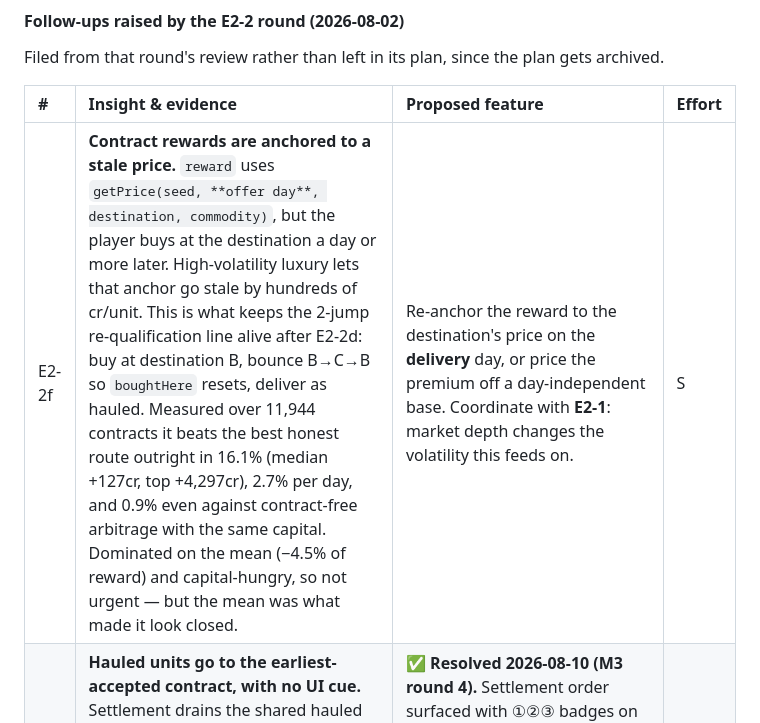
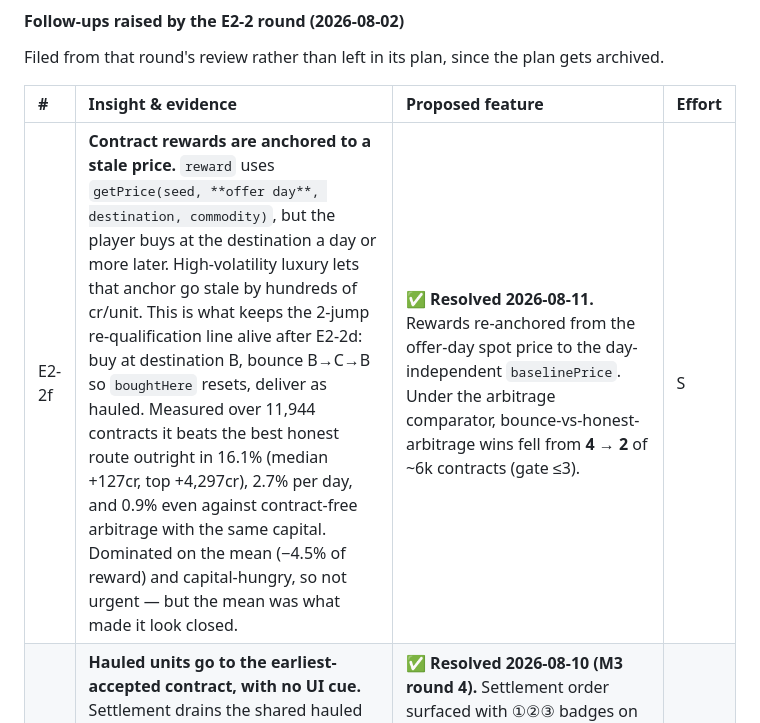
Before and after one commit to shmoula/starlight-traders, a Markdown page: docs/ENGAGEMENT_BACKLOG.md, the part around one of its changes. Rendered like a GitHub page.

Commit message:
docs(m3): close Milestone 3 — E2-1 + E2-2f + P2-2 shipped

```diff
--- a/docs/ENGAGEMENT_BACKLOG.md
+++ b/docs/ENGAGEMENT_BACKLOG.md
@@ -129,7 +129,7 @@ Filed from that round's review rather than left in its plan, since the plan gets
 
 | #     | Insight & evidence                                                                                                                                                                                                                                                                                                                                                                                                                                                                                                                                                                                                                                                                                                                                                                                                                                                                                                                                                                                                                                                       | Proposed feature                                                                                                                                                                                                                                                               | Effort |
 | :---- | :----------------------------------------------------------------------------------------------------------------------------------------------------------------------------------------------------------------------------------------------------------------------------------------------------------------------------------------------------------------------------------------------------------------------------------------------------------------------------------------------------------------------------------------------------------------------------------------------------------------------------------------------------------------------------------------------------------------------------------------------------------------------------------------------------------------------------------------------------------------------------------------------------------------------------------------------------------------------------------------------------------------------------------------------------------------------- | :----------------------------------------------------------------------------------------------------------------------------------------------------------------------------------------------------------------------------------------------------------------------------- | :----- |
-| E2-2f | **Contract rewards are anchored to a stale price.** `reward` uses `getPrice(seed, **offer day**, destination, commodity)`, but the player buys at the destination a day or more later. High-volatility luxury lets that anchor go stale by hundreds of cr/unit. This is what keeps the 2-jump re-qualification line alive after E2-2d: buy at destination B, bounce B→C→B so `boughtHere` resets, deliver as hauled. Measured over 11,944 contracts it beats the best honest route outright in 16.1% (median +127cr, top +4,297cr), 2.7% per day, and 0.9% even against contract-free arbitrage with the same capital. Dominated on the mean (−4.5% of reward) and capital-hungry, so not urgent — but the mean was what made it look closed.                                                                                                                                                                                                                                                                                                                            | Re-anchor the reward to the destination's price on the **delivery** day, or price the premium off a day-independent base. Coordinate with **E2-1**: market depth changes the volatility this feeds on.                                                                         | S      |
+| E2-2f | **Contract rewards are anchored to a stale price.** `reward` uses `getPrice(seed, **offer day**, destination, commodity)`, but the player buys at the destination a day or more later. High-volatility luxury lets that anchor go stale by hundreds of cr/unit. This is what keeps the 2-jump re-qualification line alive after E2-2d: buy at destination B, bounce B→C→B so `boughtHere` resets, deliver as hauled. Measured over 11,944 contracts it beats the best honest route outright in 16.1% (median +127cr, top +4,297cr), 2.7% per day, and 0.9% even against contract-free arbitrage with the same capital. Dominated on the mean (−4.5% of reward) and capital-hungry, so not urgent — but the mean was what made it look closed.                                                                                                                                                                                                                                                                                                                            | ✅ **Resolved 2026-08-11.** Rewards re-anchored from the offer-day spot price to the day-independent `baselinePrice`. Under the arbitrage comparator, bounce-vs-honest-arbitrage wins fell from **4 → 2** of ~6k contracts (gate ≤3).                                          | S      |
 | E2-2g | **Hauled units go to the earliest-accepted contract, with no UI cue.** Settlement drains the shared hauled pool in `activeMissions` order, so accepting a whale before a minnow is strictly better when both want the same commodity — a real decision the player cannot see. Not a bug; an invisible rule.                                                                                                                                                                                                                                                                                                                                                                                                                                                                                                                                                                                                                                                                                                                                                              | ✅ **Resolved 2026-08-10 (M3 round 4).** Settlement order surfaced with ①②③ badges on the active-contract cards, shown only when two or more active contracts contest the same commodity; the first reads "① settles first". Render-only — the accept-order rule is unchanged. | S      |
 | E2-2h | **Fixed —** A dock-side action could strand you with no loss detected. `checkLoss` had one caller, inside `arrive`, and `jump` returns unchanged when fuel is short — so spending down at a station (a bond escrow, a repair) left every jump unaffordable with `status` still `playing`. The only exit was Retire, which pays a survival bonus, so stranding yourself that way scored _better_ than being stranded. Pre-existing class; E2-2a added an entry point that is irreversible by design. Fixed by prevention (2026-08-02): `canEscape` in economy.ts is the one definition of "can this run still leave", counting the hold as escape money as well as the purse, and `keepEscapable` refuses any spend that would break it — `buy`, `repair`, `acceptMission`, with `payDebt` clamping to `spendableCredits` instead. Stranding stays reachable involuntarily (dock fees, tolls, engine burn), which `arrive` → `checkLoss` still catches. Residue: a partial stack sale can shift liquidity ±1cr through `taxOnSale`'s rounding — see the ≤1cr quirk below. | Done. `sell` is deliberately unguarded: refusing a partial sale could itself lock a hold the player needs to liquidate.                                                                                                                                                        | S      |
 | E2-2k | **A partial sale can shift the escape margin by 1cr.** `taxOnSale` rounds per sale, so selling `q` of `n` units and then the rest can net ±1cr against selling all `n` at once — the one path that can still cross E2-2h's escape line without a guard. Reachable only from a state sitting exactly on the fare, and self-heals on the next spend (`keepEscapable` ends a run that was already past the line on the way in). Same rounding class as M3 round 1's accepted ≤1cr split-settlement shift.                                                                                                                                                                                                                                                                                                                                                                                                                                                                                                                                                                   | Leave it, or make liquidation tax a single rounded charge on the whole hold so partial sales are exactly neutral.                                                                                                                                                              | XS     |
```
Also changed, not shown: other parts of docs/ENGAGEMENT_BACKLOG.md (+7 -7 lines), docs/BACKLOG.md (+1 -1 lines), docs/ROADMAP.md (+20 -17 lines).
